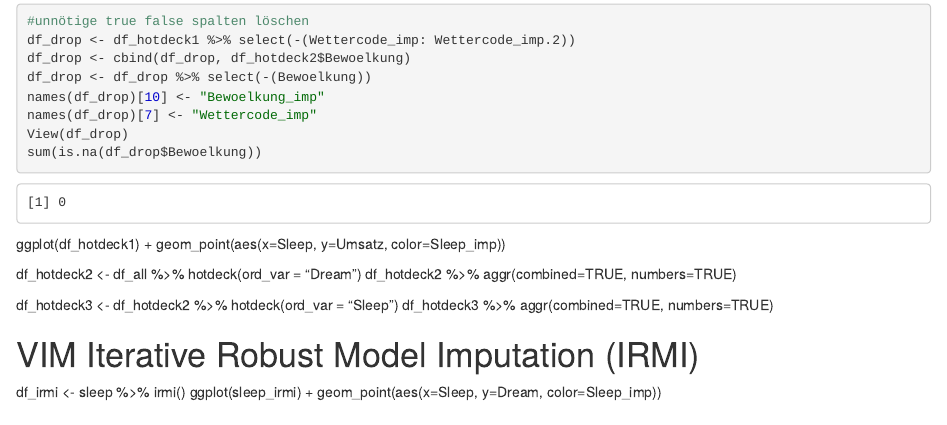
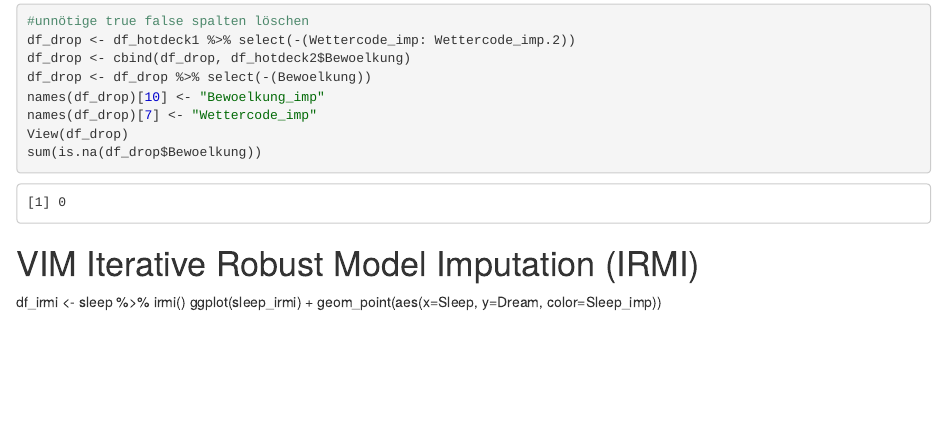
Before and after one commit to akhase/Gruppe6, an R Markdown document (datenaufbereitung.Rmd): the page in a window 1100 px wide, from 3910 px down. The pictures show the output file datenaufbereitung.nb.html that the author committed with the source, opened offline.

Commit message:
bisschen aufgeräumt

````diff
--- a/datenaufbereitung.Rmd
+++ b/datenaufbereitung.Rmd
@@ -53,17 +56,7 @@ sum(is.na(df_drop$Bewoelkung))
 
 
 ```
-ggplot(df_hotdeck1) +
-  geom_point(aes(x=Sleep, y=Umsatz, color=Sleep_imp))
 
-
-
-
-df_hotdeck2 <- df_all %>%  hotdeck(ord_var = "Dream")
-df_hotdeck2 %>% aggr(combined=TRUE, numbers=TRUE)
-
-df_hotdeck3 <- df_hotdeck2 %>%  hotdeck(ord_var = "Sleep")
-df_hotdeck3 %>% aggr(combined=TRUE, numbers=TRUE)
 
 # VIM Iterative Robust Model Imputation (IRMI)
 df_irmi <- sleep %>%  irmi()
````
Also changed, not shown: datenaufbereitung.nb.html, datenaufbereitung.Rmd (3 more changed lines).
